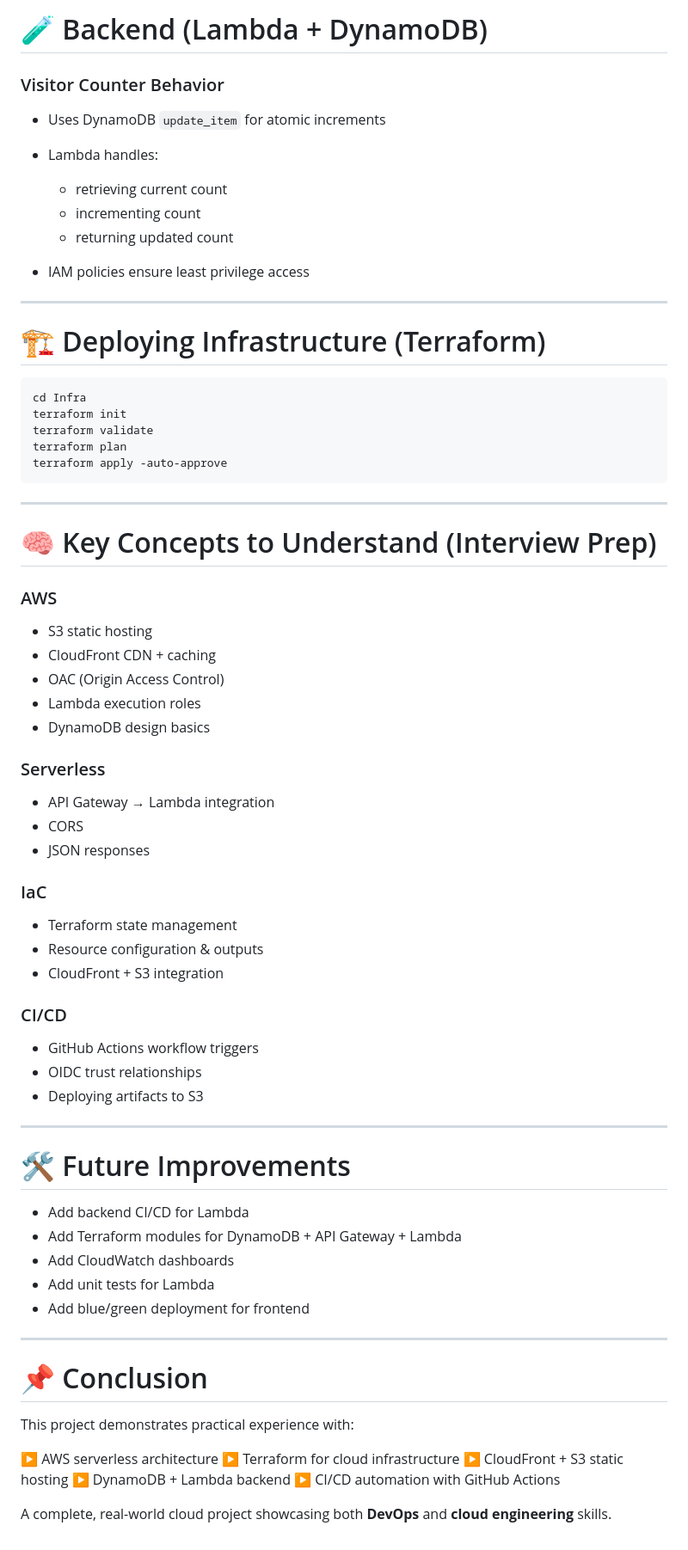
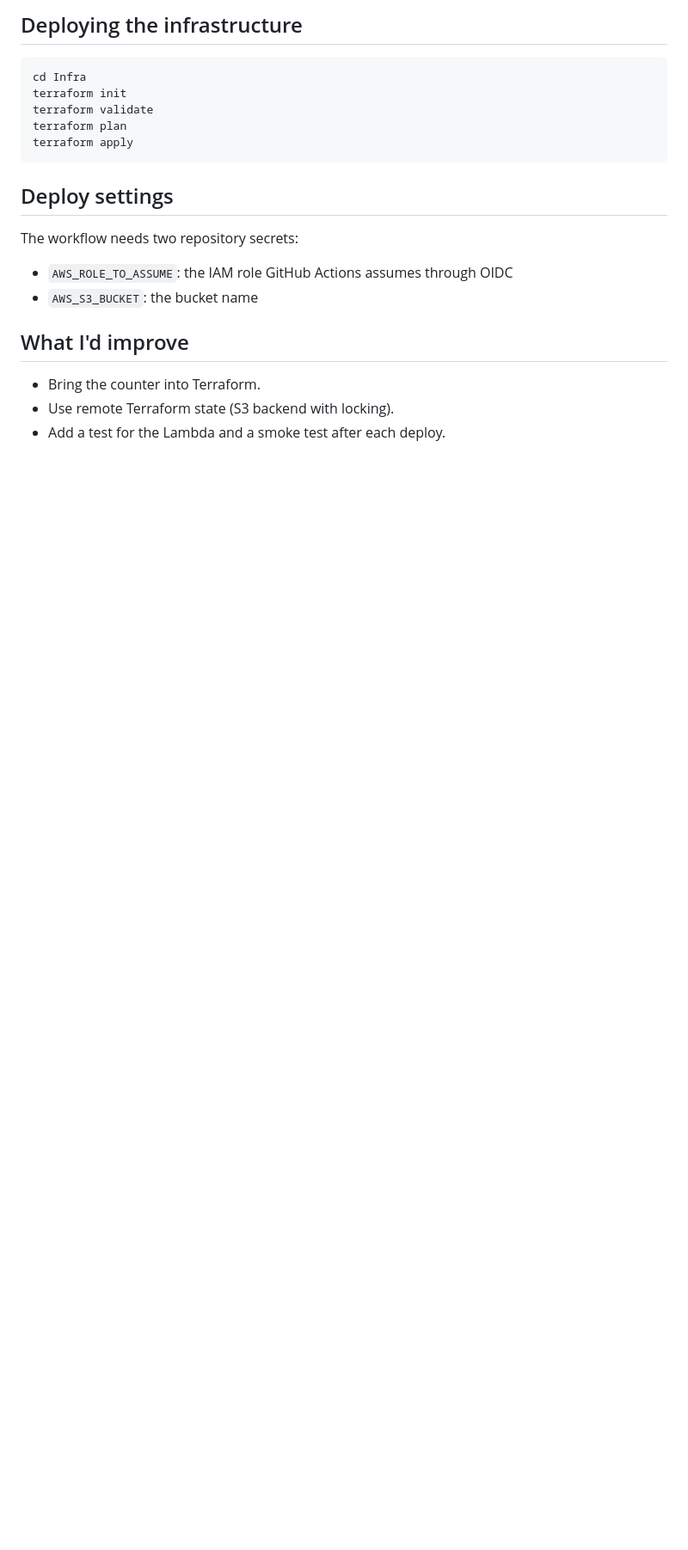
Before and after one commit to helipatel11/cloud-resume-challenge, a Markdown page: README.md, the part around one of its changes. Shown at 86% size. GitHub-like rendering; blank space fills up the shorter version.

````diff
--- a/README.md
+++ b/README.md
@@ -149,77 +29,22 @@ Workflow:
-# 🧪 Backend (Lambda + DynamoDB)
-
-### Visitor Counter Behavior
-
-* Uses DynamoDB `update_item` for atomic increments
-* Lambda handles:
-
-  * retrieving current count
-  * incrementing count
-  * returning updated count
-* IAM policies ensure least privilege access
-
----
-
-# 🏗️ Deploying Infrastructure (Terraform)
+## Deploying the infrastructure
 
 ```sh
 cd Infra
 terraform init
 terraform validate
 terraform plan
-terraform apply -auto-approve
+terraform apply
 ```
 
----
+## Deploy settings
 
-# 🧠 Key Concepts to Understand (Interview Prep)
+The workflow needs two repository secrets:
 
-### AWS
+- `AWS_ROLE_TO_ASSUME`: the IAM role GitHub Actions assumes through OIDC
+- `AWS_S3_BUCKET`: the bucket name
 
-* S3 static hosting
-* CloudFront CDN + caching
-* OAC (Origin Access Control)
-* Lambda execution roles
-* DynamoDB design basics
+## What I'd improve
 
-### Serverless
-
-* API Gateway → Lambda integration
-* CORS
-* JSON responses
-
-### IaC
-
-* Terraform state management
-* Resource configuration & outputs
-* CloudFront + S3 integration
-
-### CI/CD
-
-* GitHub Actions workflow triggers
-* OIDC trust relationships
-* Deploying artifacts to S3
-
----
-
-# 🛠️ Future Improvements
-
-* Add backend CI/CD for Lambda
-* Add Terraform modules for DynamoDB + API Gateway + Lambda
-* Add CloudWatch dashboards
-* Add unit tests for Lambda
-* Add blue/green deployment for frontend
-
----
-
-# 📌 Conclusion
-
-This project demonstrates practical experience with:
-
-▶ AWS serverless architecture
-▶ Terraform for cloud infrastructure
-▶ CloudFront + S3 static hosting
-▶ DynamoDB + Lambda backend
-▶ CI/CD automation with GitHub Actions
-
-A complete, real-world cloud project showcasing both **DevOps** and **cloud engineering** skills.
+- Bring the counter into Terraform.
+- Use remote Terraform state (S3 backend with locking).
+- Add a test for the Lambda and a smoke test after each deploy.
````
Also changed, not shown: other parts of README.md (+18 -138 lines), docs/architecture.png (added).
